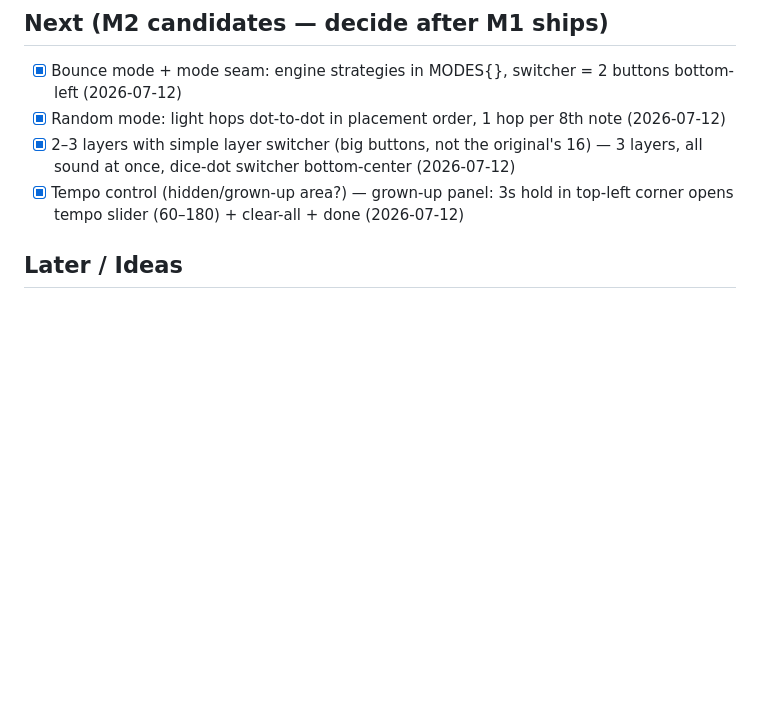
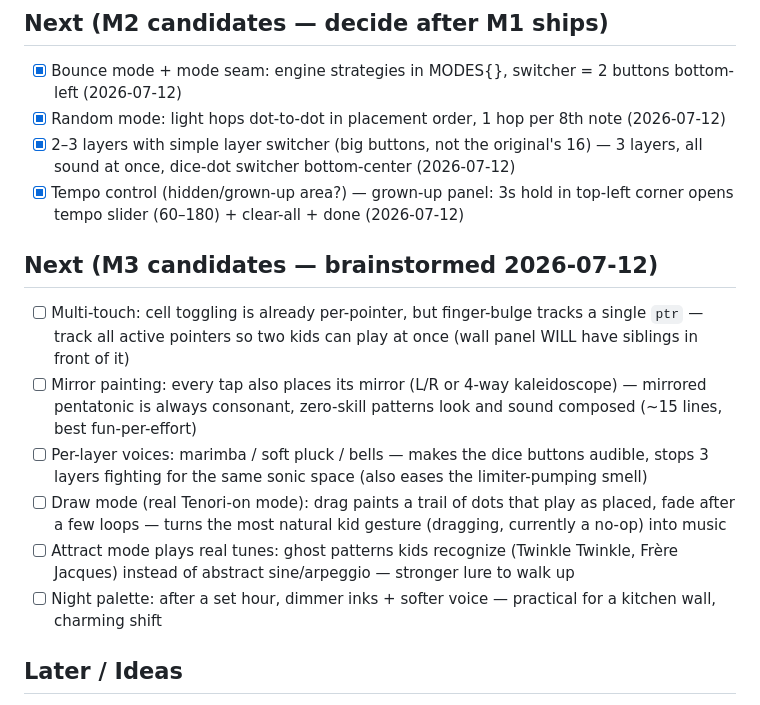
Before and after one commit to mattohara42/TouchSynth, a Markdown page: BACKLOG.md, the part around the change. Drawn GitHub-style; blank space fills up the shorter version.

Commit message:
BACKLOG: M3 candidates (multi-touch, mirror painting, per-layer voices, draw mode, attract tunes, night palette)
Co-Authored-By: Claude Fable 5 <noreply@anthropic.com>

```diff
--- a/BACKLOG.md
+++ b/BACKLOG.md
@@ -17,6 +17,14 @@
 - [x] Random mode: light hops dot-to-dot in placement order, 1 hop per 8th note (2026-07-12)
 - [x] 2–3 layers with simple layer switcher (big buttons, not the original's 16) — 3 layers, all sound at once, dice-dot switcher bottom-center (2026-07-12)
 - [x] Tempo control (hidden/grown-up area?) — grown-up panel: 3s hold in top-left corner opens tempo slider (60–180) + clear-all + done (2026-07-12)
+
+## Next (M3 candidates — brainstormed 2026-07-12)
+- [ ] Multi-touch: cell toggling is already per-pointer, but finger-bulge tracks a single `ptr` — track all active pointers so two kids can play at once (wall panel WILL have siblings in front of it)
+- [ ] Mirror painting: every tap also places its mirror (L/R or 4-way kaleidoscope) — mirrored pentatonic is always consonant, zero-skill patterns look and sound composed (~15 lines, best fun-per-effort)
+- [ ] Per-layer voices: marimba / soft pluck / bells — makes the dice buttons audible, stops 3 layers fighting for the same sonic space (also eases the limiter-pumping smell)
+- [ ] Draw mode (real Tenori-on mode): drag paints a trail of dots that play as placed, fade after a few loops — turns the most natural kid gesture (dragging, currently a no-op) into music
+- [ ] Attract mode plays real tunes: ghost patterns kids recognize (Twinkle Twinkle, Frère Jacques) instead of abstract sine/arpeggio — stronger lure to walk up
+- [ ] Night palette: after a set hour, dimmer inks + softer voice — practical for a kitchen wall, charming shift
 
 ## Later / Ideas
 - [x] Rubber UI Tier 2 — grid as soft membrane: ripples displace/scale nearby cells, springy playhead glow band with overshoot, bounce-ball squash on floor impact, squishy depress-and-boing buttons (Tier 1 — spring fn, inflate/deflate on toggle, squash on fire, finger bulge — shipped 2026-07-12; Tier 2 shipped same day)
```
